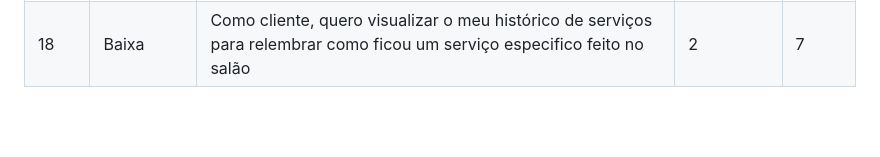
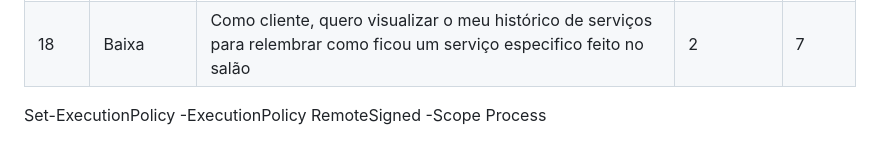
Before and after one commit to Secretaria-Gestao/TCC-ETEC, a Markdown page: README.md, the part around the change. GitHub-like rendering; blank space fills up the shorter version.

Commit message:
Update README with PowerShell execution policy command
Added PowerShell command to set execution policy.

```diff
--- a/README.md
+++ b/README.md
@@ -53,3 +53,7 @@
 | 16   | Baixa      | Como profissional, quero visualizar a minha renda total do mês para saber o quanto estou colaborando com o salão                                        | 2          | 6      |
 | 17   | Baixa      | Como profissional, quero visualizar o meu portfólio de serviços para me ajudar à refazer serviços já feitos                                             | 2          | 7      |
 | 18   | Baixa      | Como cliente, quero visualizar o meu histórico de serviços para relembrar como ficou um serviço especifico feito no salão                               | 2          | 7      |
+
+
+
+Set-ExecutionPolicy -ExecutionPolicy RemoteSigned -Scope Process
```
